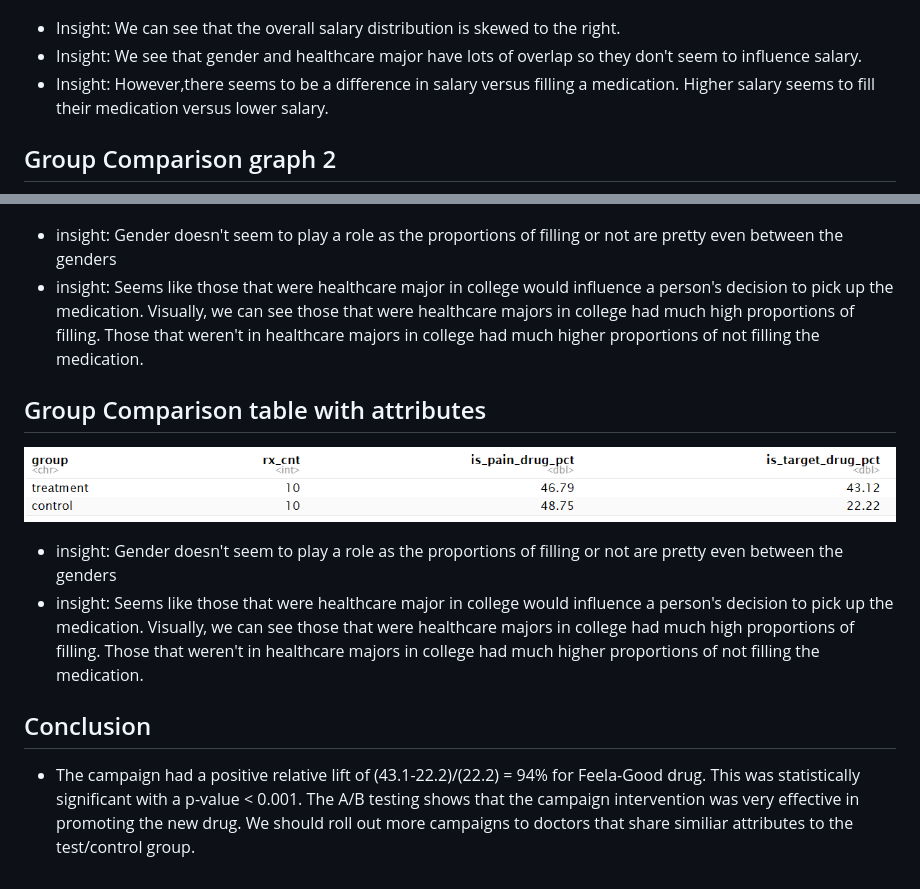
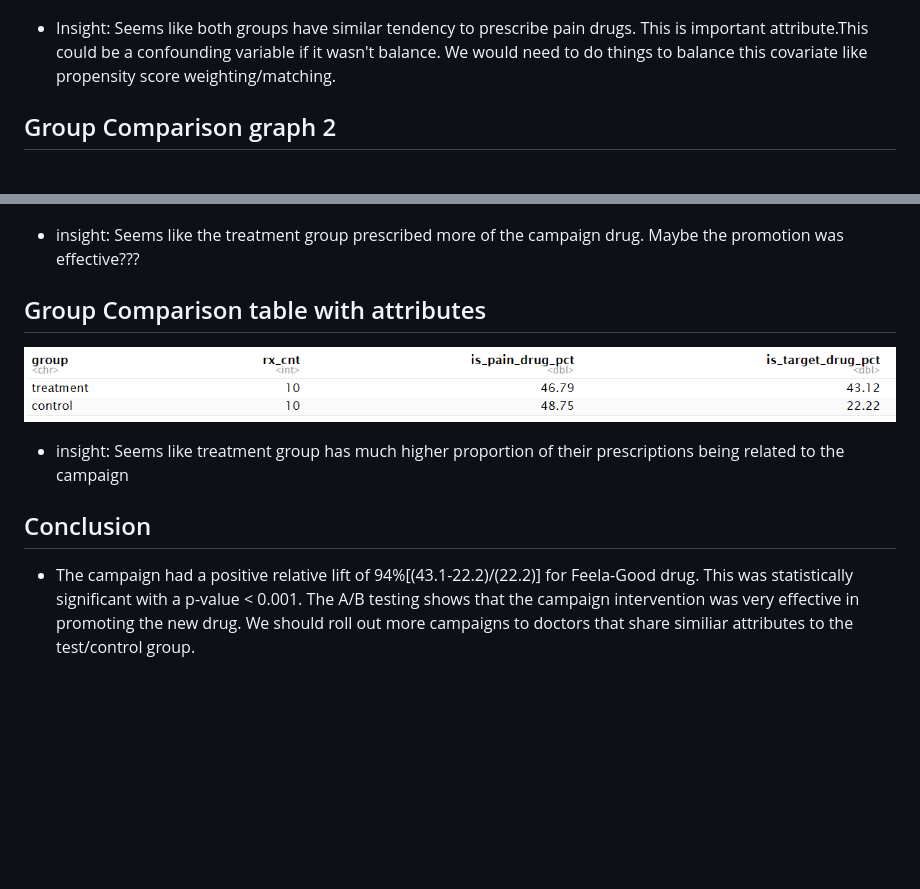
Before and after one commit to FeiLi1996/drug_sale_campaign, a Markdown page: README.md, 2 parts joined by grey strips. Rendered like a GitHub page; blank space fills up the shorter version.

```diff
--- a/README.md
+++ b/README.md
@@ -44,22 +44,15 @@ This  synthetic dataset gives information about the doctors'  prescription behav
 ![Alt text](pain_prescription_proportion_between_groups.PNG)
 
 
-- Insight: We can see that the overall salary distribution is skewed to the right.
-- Insight: We see that gender and healthcare major have lots of overlap so they don't seem to influence salary.
-- Insight: However,there seems to be a difference in salary versus filling a medication. Higher salary seems to fill their medication versus lower salary.
-
+- Insight: Seems like both groups have similar tendency to prescribe pain drugs. This is important attribute.This could be a confounding variable if it wasn't balance. We would need to do things to balance this covariate like propensity score weighting/matching.
 ## Group Comparison graph 2
 ![Alt text](target_drug_proportion_between_groups.PNG)
 
-- insight: Gender doesn't seem to play a role as the proportions of filling or not are pretty even between the genders
-- insight: Seems like those that were healthcare major in college would influence a person's decision to pick up the medication. Visually, we can see those that were healthcare majors in college had much high proportions of filling. Those that weren't in healthcare majors in college had much higher proportions of not filling the medication.
-
+- insight: Seems like the treatment group prescribed more of the campaign drug. Maybe the promotion was effective???
 ## Group Comparison table with attributes
 ![Alt text](attributes_at_group_level.PNG)
 
-- insight: Gender doesn't seem to play a role as the proportions of filling or not are pretty even between the genders
-- insight: Seems like those that were healthcare major in college would influence a person's decision to pick up the medication. Visually, we can see those that were healthcare majors in college had much high proportions of filling. Those that weren't in healthcare majors in college had much higher proportions of not filling the medication.
-
+- insight: Seems like treatment group has much higher proportion of their prescriptions being related to the campaign
 
 ## Conclusion
-- The campaign had a positive relative lift of (43.1-22.2)/(22.2) = 94% for Feela-Good drug. This was statistically significant with a p-value < 0.001. The A/B testing shows that the campaign intervention was very effective in promoting the new drug. We should roll out more campaigns to doctors that share similiar attributes to the test/control group.
+- The campaign had a positive relative lift of 94%[(43.1-22.2)/(22.2)] for Feela-Good drug. This was statistically significant with a p-value < 0.001. The A/B testing shows that the campaign intervention was very effective in promoting the new drug. We should roll out more campaigns to doctors that share similiar attributes to the test/control group.
```
